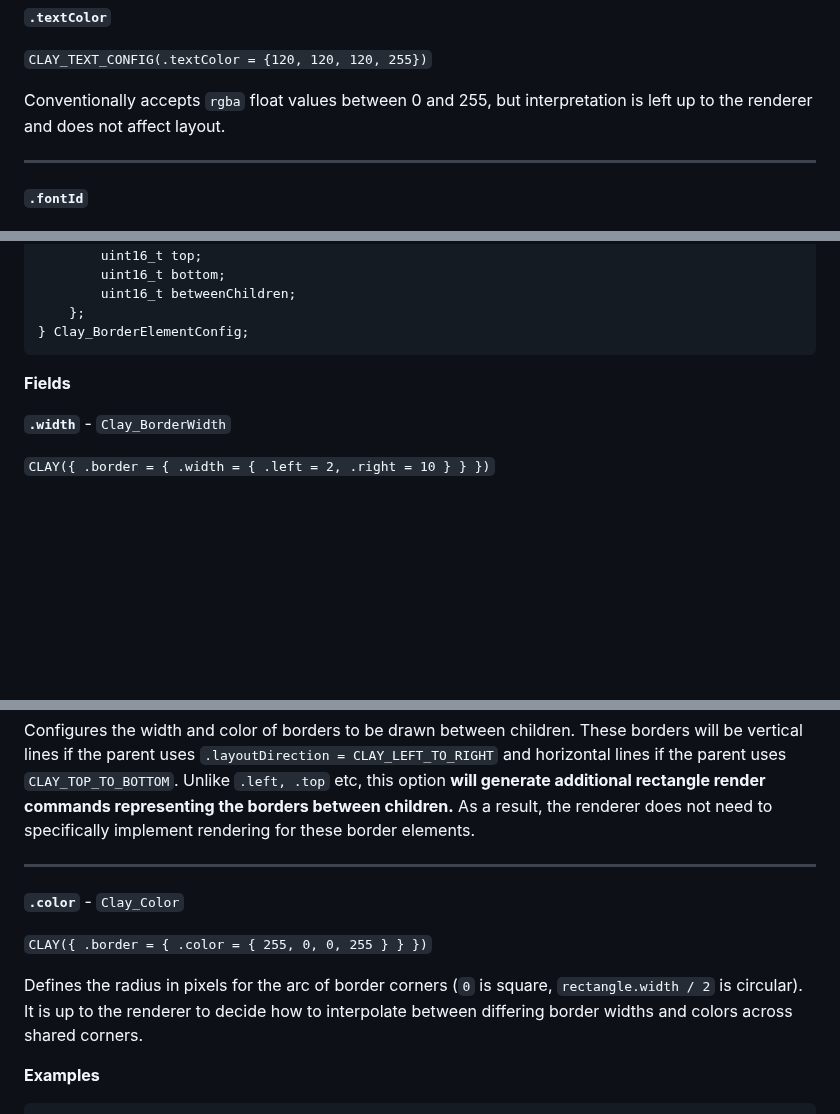
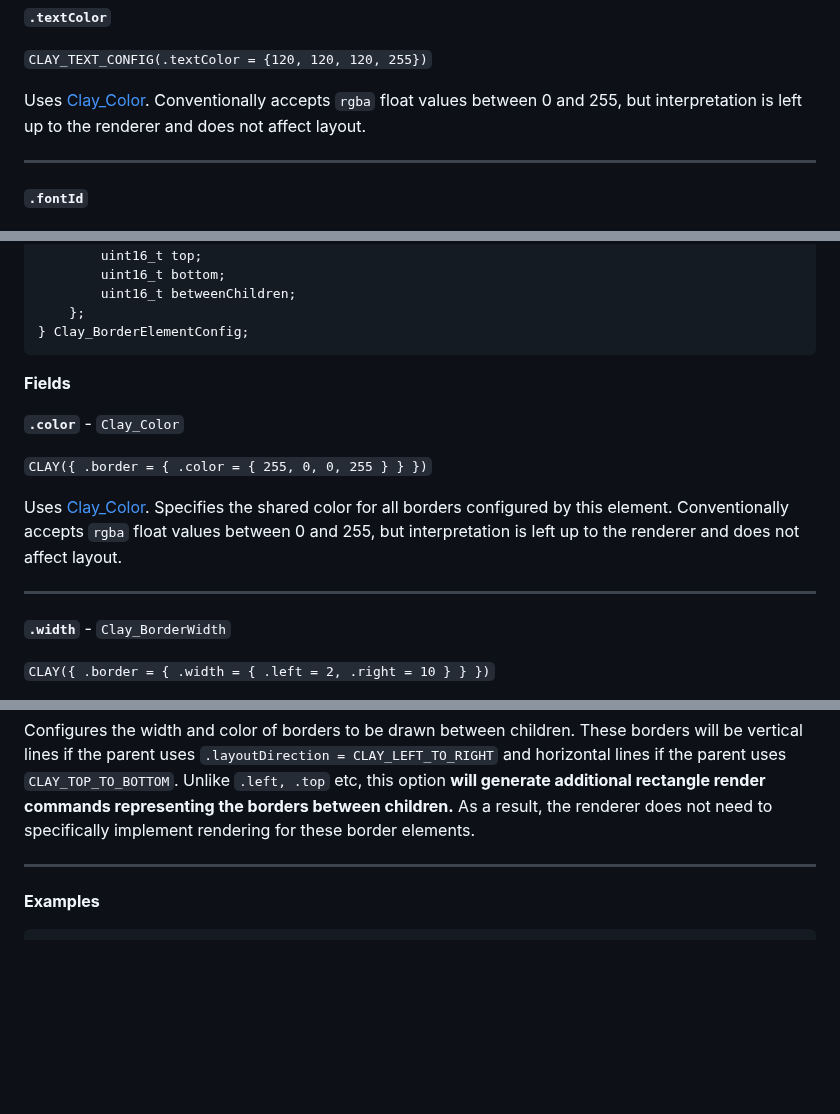
Before and after one commit to nicbarker/clay, a Markdown page: README.md, 3 parts joined by grey strips. Rendered like a GitHub page; blank space fills up the shorter version.

Commit message:
[Documentation] Fix documentation mistake for border configuration

```diff
--- a/README.md
+++ b/README.md
@@ -808,7 +808,7 @@ Clay_TextElementConfig {
 
 `CLAY_TEXT_CONFIG(.textColor = {120, 120, 120, 255})`
 
-Conventionally accepts `rgba` float values between 0 and 255, but interpretation is left up to the renderer and does not affect layout.
+Uses [Clay_Color](#clay_color). Conventionally accepts `rgba` float values between 0 and 255, but interpretation is left up to the renderer and does not affect layout.
 
 ---
 
@@ -1352,6 +1352,14 @@ typedef struct Clay_BorderElementConfig
 
 **Fields**
 
+**`.color`** - `Clay_Color`
+
+`CLAY({ .border = { .color = { 255, 0, 0, 255 } } })`
+
+Uses [Clay_Color](#clay_color). Specifies the shared color for all borders configured by this element. Conventionally accepts `rgba` float values between 0 and 255, but interpretation is left up to the renderer and does not affect layout.
+
+---
+
 **`.width`** - `Clay_BorderWidth`
 
 `CLAY({ .border = { .width = { .left = 2, .right = 10 } } })`
@@ -1369,12 +1377,6 @@ Note:
 Configures the width and color of borders to be drawn between children. These borders will be vertical lines if the parent uses `.layoutDirection = CLAY_LEFT_TO_RIGHT` and horizontal lines if the parent uses `CLAY_TOP_TO_BOTTOM`. Unlike `.left, .top` etc, this option **will generate additional rectangle render commands representing the borders between children.** As a result, the renderer does not need to specifically implement rendering for these border elements.
 
 ---
-
-**`.color`** - `Clay_Color`
-
-`CLAY({ .border = { .color = { 255, 0, 0, 255 } } })`
-
-Defines the radius in pixels for the arc of border corners (`0` is square, `rectangle.width / 2` is circular). It is up to the renderer to decide how to interpolate between differing border widths and colors across shared corners.
 
 **Examples**
 
```
